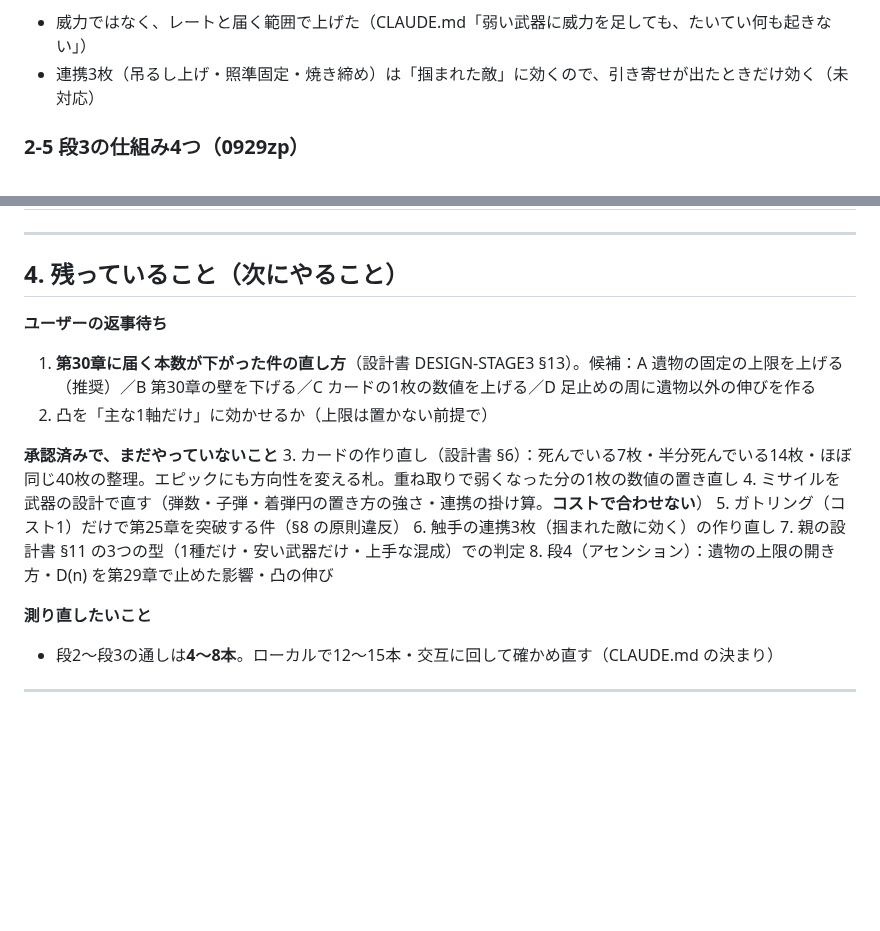
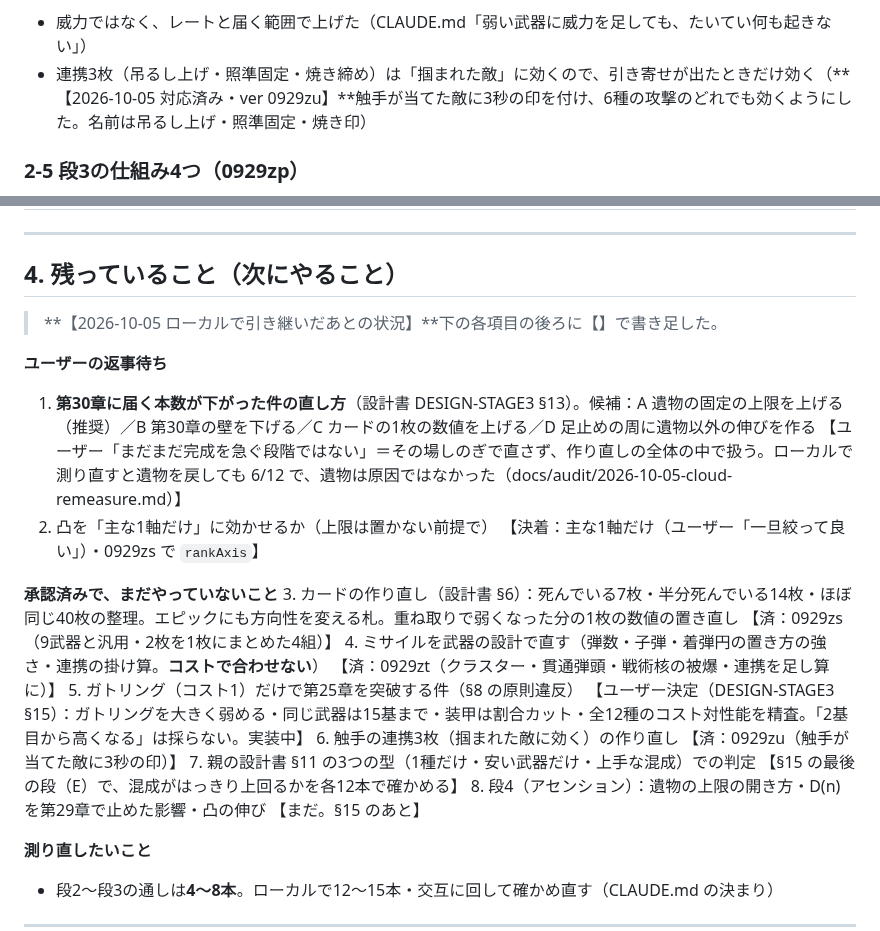
Before and after one commit to sakuraraichi-lang/TOWERINKURI, a Markdown page: docs/REPORT-CLOUD-2026-09-30.md, 2 parts joined by grey strips. Rendered like a GitHub page; blank space fills up the shorter version.

Commit message:
クラウドの報告書の「残っていること」に、ローカルで引き継いだあとの状況を書き足す（済・決着・§15で実装中）
Co-Authored-By: Claude Opus 5.5 <noreply@anthropic.com>

```diff
--- a/docs/REPORT-CLOUD-2026-09-30.md
+++ b/docs/REPORT-CLOUD-2026-09-30.md
@@ -80,7 +80,7 @@
 | レート1.0 だけ | — | 262 |
 | **採用（レート1.0・大きさを広げた）** | **9.5（12/12）** | **208.5** |
 - 威力ではなく、レートと届く範囲で上げた（CLAUDE.md「弱い武器に威力を足しても、たいてい何も起きない」）
-- 連携3枚（吊るし上げ・照準固定・焼き締め）は「掴まれた敵」に効くので、引き寄せが出たときだけ効く（未対応）
+- 連携3枚（吊るし上げ・照準固定・焼き締め）は「掴まれた敵」に効くので、引き寄せが出たときだけ効く（**【2026-10-05 対応済み・ver 0929zu】**触手が当てた敵に3秒の印を付け、6種の攻撃のどれでも効くようにした。名前は吊るし上げ・照準固定・焼き印）
 
 ### 2-5 段3の仕組み4つ（0929zp）
 1. **重ね取りの式**（`Game.applyCardUnit`）：札を掛ける前と後のダメージ・レートを比べて増分を取り、**同じ軸は足し算**でまとめて1回だけ掛ける。**レートは上限に近づく**（×(1＋R·S/(S＋R))・`BAL.cardRateCap` 2＝最大 ×3）。**レジェンドと ×1未満の代償は掛け算のまま**。冷却フィン5枚 ×3.05 → ×1.77（式どおりを確かめた）。説明文27枚を「+○%」に
@@ -118,17 +118,27 @@
 
 ## 4. 残っていること（次にやること）
 
+> **【2026-10-05 ローカルで引き継いだあとの状況】**下の各項目の後ろに【】で書き足した。
+
 **ユーザーの返事待ち**
 1. **第30章に届く本数が下がった件の直し方**（設計書 DESIGN-STAGE3 §13）。候補：A 遺物の固定の上限を上げる（推奨）／B 第30章の壁を下げる／C カードの1枚の数値を上げる／D 足止めの周に遺物以外の伸びを作る
+   【ユーザー「まだまだ完成を急ぐ段階ではない」＝その場しのぎで直さず、作り直しの全体の中で扱う。ローカルで測り直すと遺物を戻しても 6/12 で、遺物は原因ではなかった（docs/audit/2026-10-05-cloud-remeasure.md）】
 2. 凸を「主な1軸だけ」に効かせるか（上限は置かない前提で）
+   【決着：主な1軸だけ（ユーザー「一旦絞って良い」）・0929zs で `rankAxis`】
 
 **承認済みで、まだやっていないこと**
 3. カードの作り直し（設計書 §6）：死んでいる7枚・半分死んでいる14枚・ほぼ同じ40枚の整理。エピックにも方向性を変える札。重ね取りで弱くなった分の1枚の数値の置き直し
+   【済：0929zs（9武器と汎用・2枚を1枚にまとめた4組）】
 4. ミサイルを武器の設計で直す（弾数・子弾・着弾円の置き方の強さ・連携の掛け算。**コストで合わせない**）
+   【済：0929zt（クラスター・貫通弾頭・戦術核の被爆・連携を足し算に）】
 5. ガトリング（コスト1）だけで第25章を突破する件（§8 の原則違反）
+   【ユーザー決定（DESIGN-STAGE3 §15）：ガトリングを大きく弱める・同じ武器は15基まで・装甲は割合カット・全12種のコスト対性能を精査。「2基目から高くなる」は採らない。実装中】
 6. 触手の連携3枚（掴まれた敵に効く）の作り直し
+   【済：0929zu（触手が当てた敵に3秒の印）】
 7. 親の設計書 §11 の3つの型（1種だけ・安い武器だけ・上手な混成）での判定
+   【§15 の最後の段（E）で、混成がはっきり上回るかを各12本で確かめる】
 8. 段4（アセンション）：遺物の上限の開き方・D(n) を第29章で止めた影響・凸の伸び
+   【まだ。§15 のあと】
 
 **測り直したいこと**
 - 段2〜段3の通しは**4〜8本**。ローカルで12〜15本・交互に回して確かめ直す（CLAUDE.md の決まり）
```
